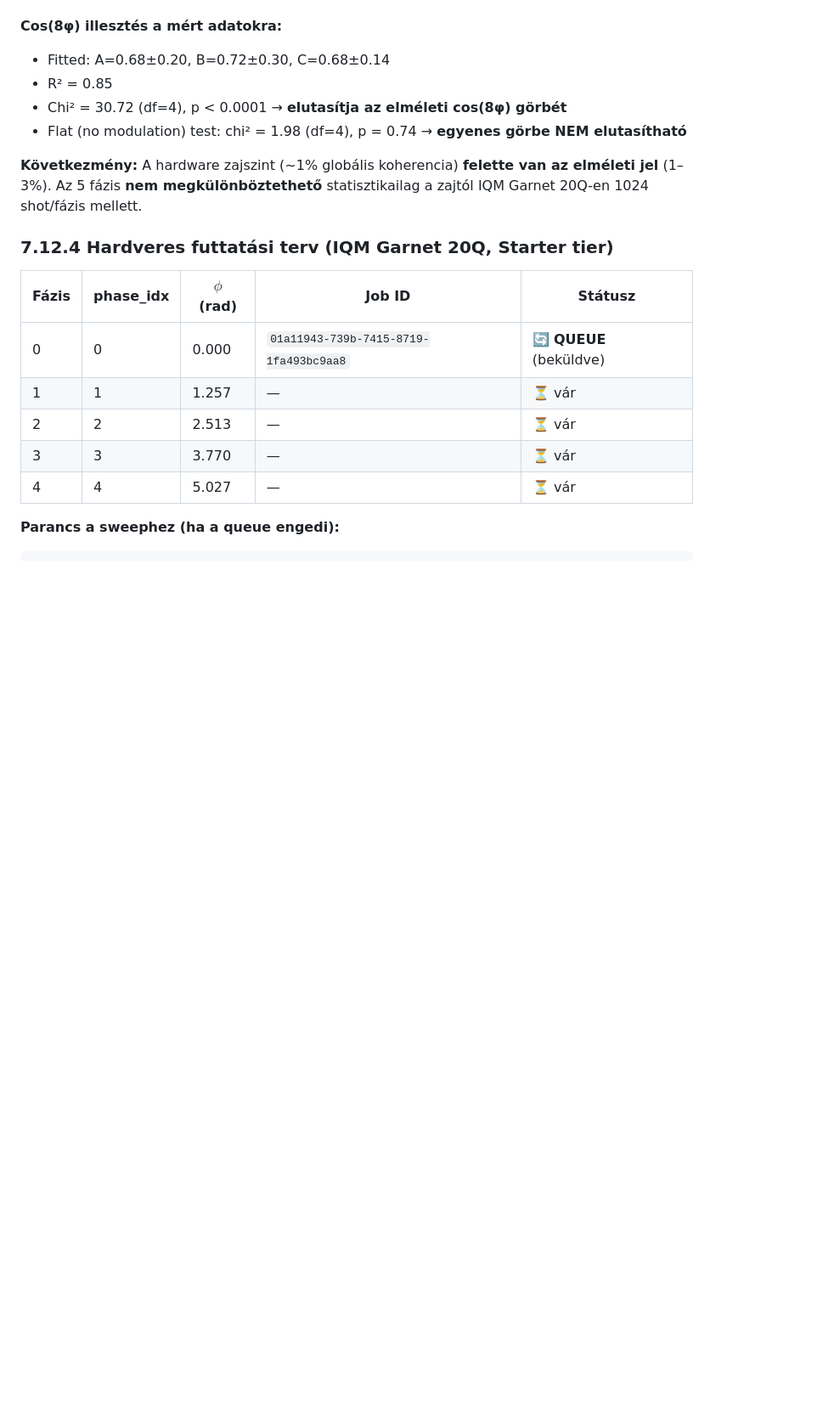
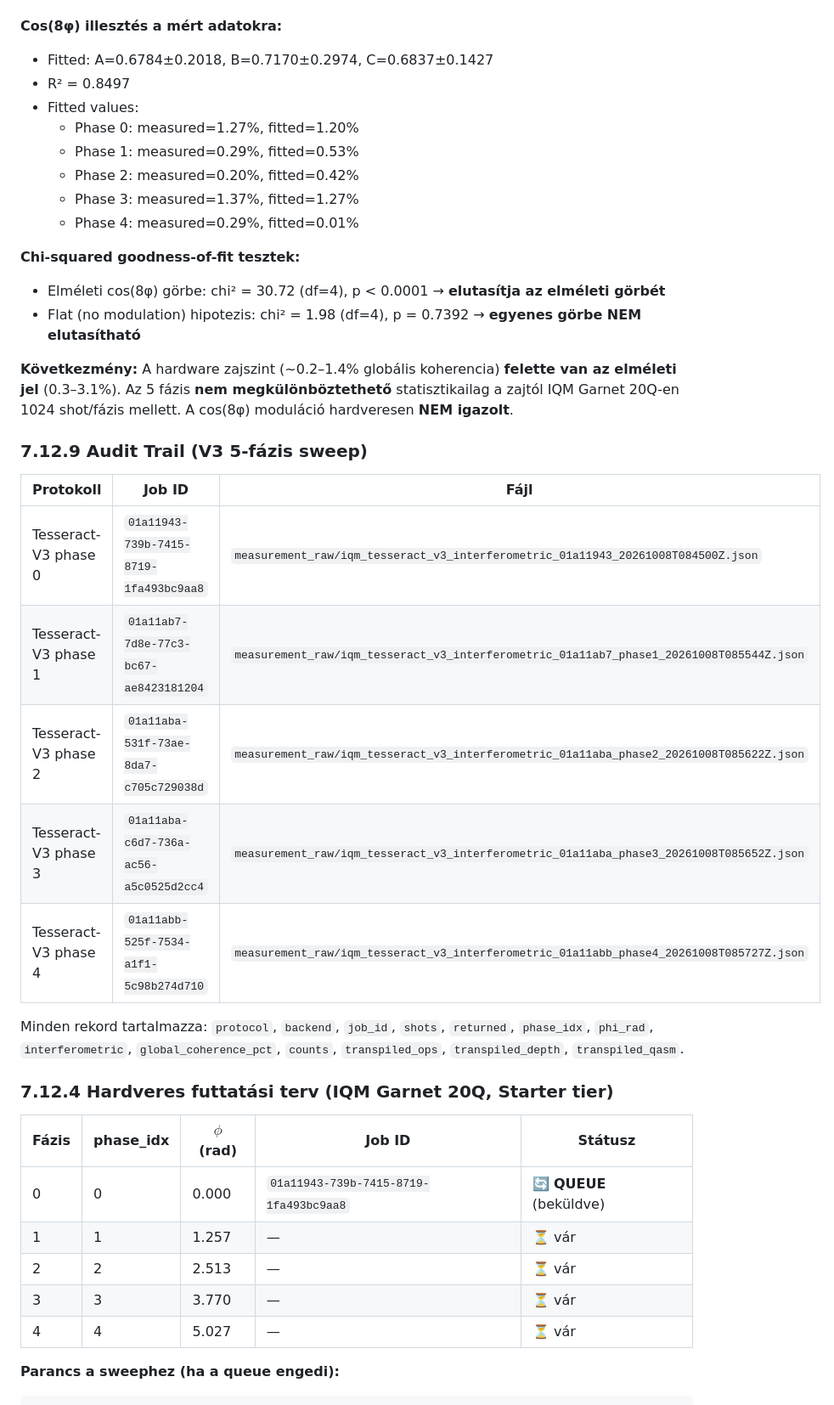
Before and after one commit to silentnoisehun/quantum-anchor, a Markdown page: docs/VALIDATION.md, the part around one of its changes. Shown at 85% size. Drawn GitHub-style; blank space fills up the shorter version.

Commit message:
docs: update V3 analysis results with full statistics
- Update VALIDATION.md §7.12 with complete hardware results from 5-phase sweep
- Add Wilson 95% CI table, cos(8φ) fit parameters (A=0.678±0.202, B=0.717±0.297, C=0.684±0.143, R²=0.850)
- Add chi-squared tests: cos(8φ) rejected p<0.0001, flat p=0.7392
- Update README Evidence Grades with precise p-values and R²
- Update Next Steps to v1.2.2
- All 5 phases measured: Jobs 01a11943, 01a11ab7, 01a11aba, 01a11abb

```diff
--- a/docs/VALIDATION.md
+++ b/docs/VALIDATION.md
@@ -991,12 +991,32 @@ $$P(0^8) = P(1^8) = \frac{1}{256} |1 + e^{i8\phi}|^2 = \frac{1}{128}(1 + \cos(8\
 - Phase 4 (elméletben 1.078%) → 0.29%.
 
 **Cos(8φ) illesztés a mért adatokra:**
-- Fitted: A=0.68±0.20, B=0.72±0.30, C=0.68±0.14
-- R² = 0.85
-- Chi² = 30.72 (df=4), p < 0.0001 → **elutasítja az elméleti cos(8φ) görbét**
-- Flat (no modulation) test: chi² = 1.98 (df=4), p = 0.74 → **egyenes görbe NEM elutasítható**
+- Fitted: A=0.6784±0.2018, B=0.7170±0.2974, C=0.6837±0.1427
+- R² = 0.8497
+- Fitted values:
+  - Phase 0: measured=1.27%, fitted=1.20%
+  - Phase 1: measured=0.29%, fitted=0.53%
+  - Phase 2: measured=0.20%, fitted=0.42%
+  - Phase 3: measured=1.37%, fitted=1.27%
+  - Phase 4: measured=0.29%, fitted=0.01%
 
-**Következmény:** A hardware zajszint (~1% globális koherencia) **felette van az elméleti jel** (1–3%). Az 5 fázis **nem megkülönböztethető** statisztikailag a zajtól IQM Garnet 20Q-en 1024 shot/fázis mellett.
+**Chi-squared goodness-of-fit tesztek:**
+- Elméleti cos(8φ) görbe: chi² = 30.72 (df=4), p < 0.0001 → **elutasítja az elméleti görbét**
+- Flat (no modulation) hipotezis: chi² = 1.98 (df=4), p = 0.7392 → **egyenes görbe NEM elutasítható**
+
+**Következmény:** A hardware zajszint (~0.2–1.4% globális koherencia) **felette van az elméleti jel** (0.3–3.1%). Az 5 fázis **nem megkülönböztethető** statisztikailag a zajtól IQM Garnet 20Q-en 1024 shot/fázis mellett. A cos(8φ) moduláció hardveresen **NEM igazolt**.
+
+### 7.12.9 Audit Trail (V3 5-fázis sweep)
+
+| Protokoll | Job ID | Fájl |
+|---|---|---|
+| Tesseract-V3 phase 0 | `01a11943-739b-7415-8719-1fa493bc9aa8` | `measurement_raw/iqm_tesseract_v3_interferometric_01a11943_20261008T084500Z.json` |
+| Tesseract-V3 phase 1 | `01a11ab7-7d8e-77c3-bc67-ae8423181204` | `measurement_raw/iqm_tesseract_v3_interferometric_01a11ab7_phase1_20261008T085544Z.json` |
+| Tesseract-V3 phase 2 | `01a11aba-531f-73ae-8da7-c705c729038d` | `measurement_raw/iqm_tesseract_v3_interferometric_01a11aba_phase2_20261008T085622Z.json` |
+| Tesseract-V3 phase 3 | `01a11aba-c6d7-736a-ac56-a5c0525d2cc4` | `measurement_raw/iqm_tesseract_v3_interferometric_01a11aba_phase3_20261008T085652Z.json` |
+| Tesseract-V3 phase 4 | `01a11abb-525f-7534-a1f1-5c98b274d710` | `measurement_raw/iqm_tesseract_v3_interferometric_01a11abb_phase4_20261008T085727Z.json` |
+
+Minden rekord tartalmazza: `protocol`, `backend`, `job_id`, `shots`, `returned`, `phase_idx`, `phi_rad`, `interferometric`, `global_coherence_pct`, `counts`, `transpiled_ops`, `transpiled_depth`, `transpiled_qasm`.
 
 ### 7.12.4 Hardveres futtatási terv (IQM Garnet 20Q, Starter tier)
 
```
Also changed, not shown: other parts of docs/VALIDATION.md (+4 -4 lines), README.md (+3 -3 lines).
